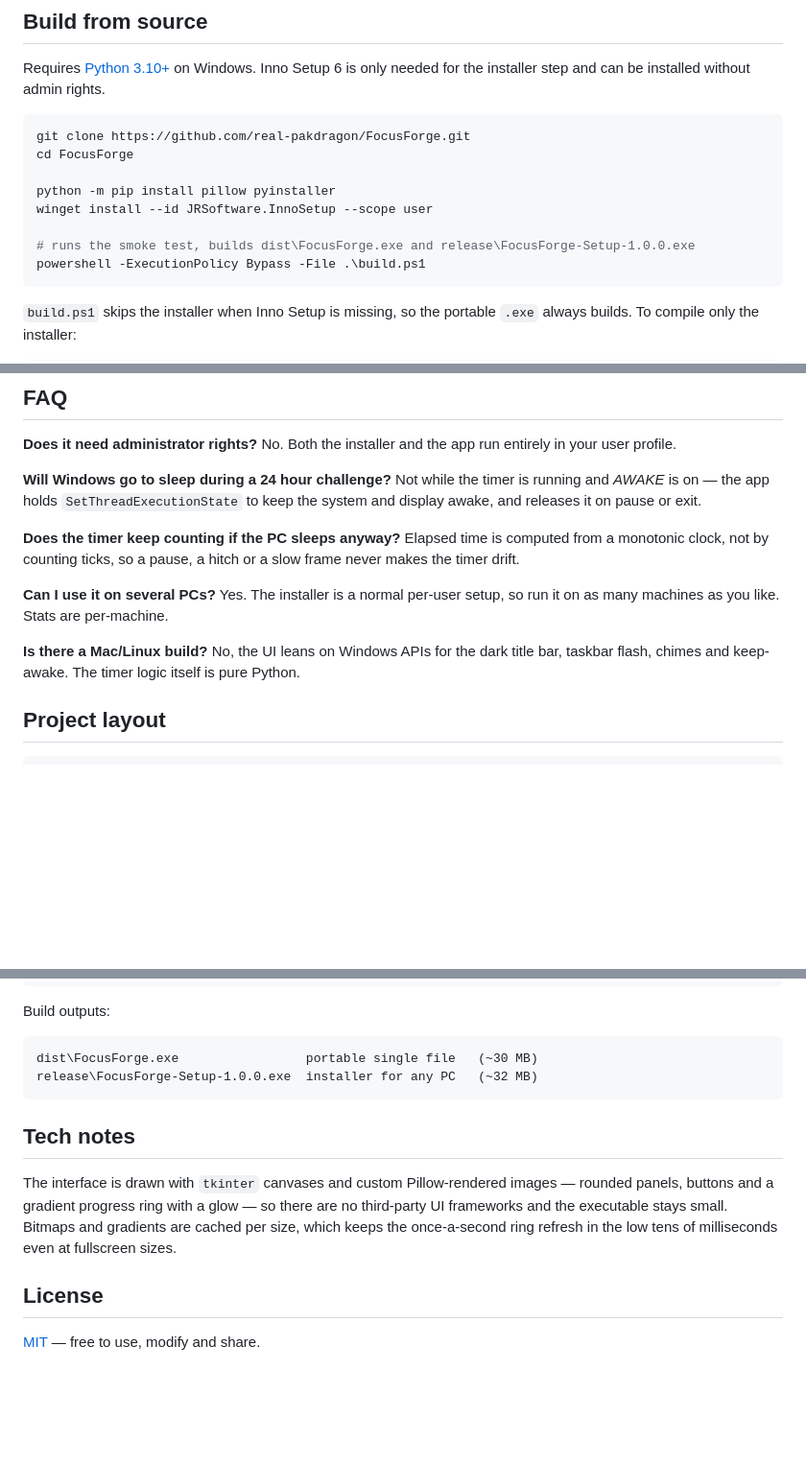
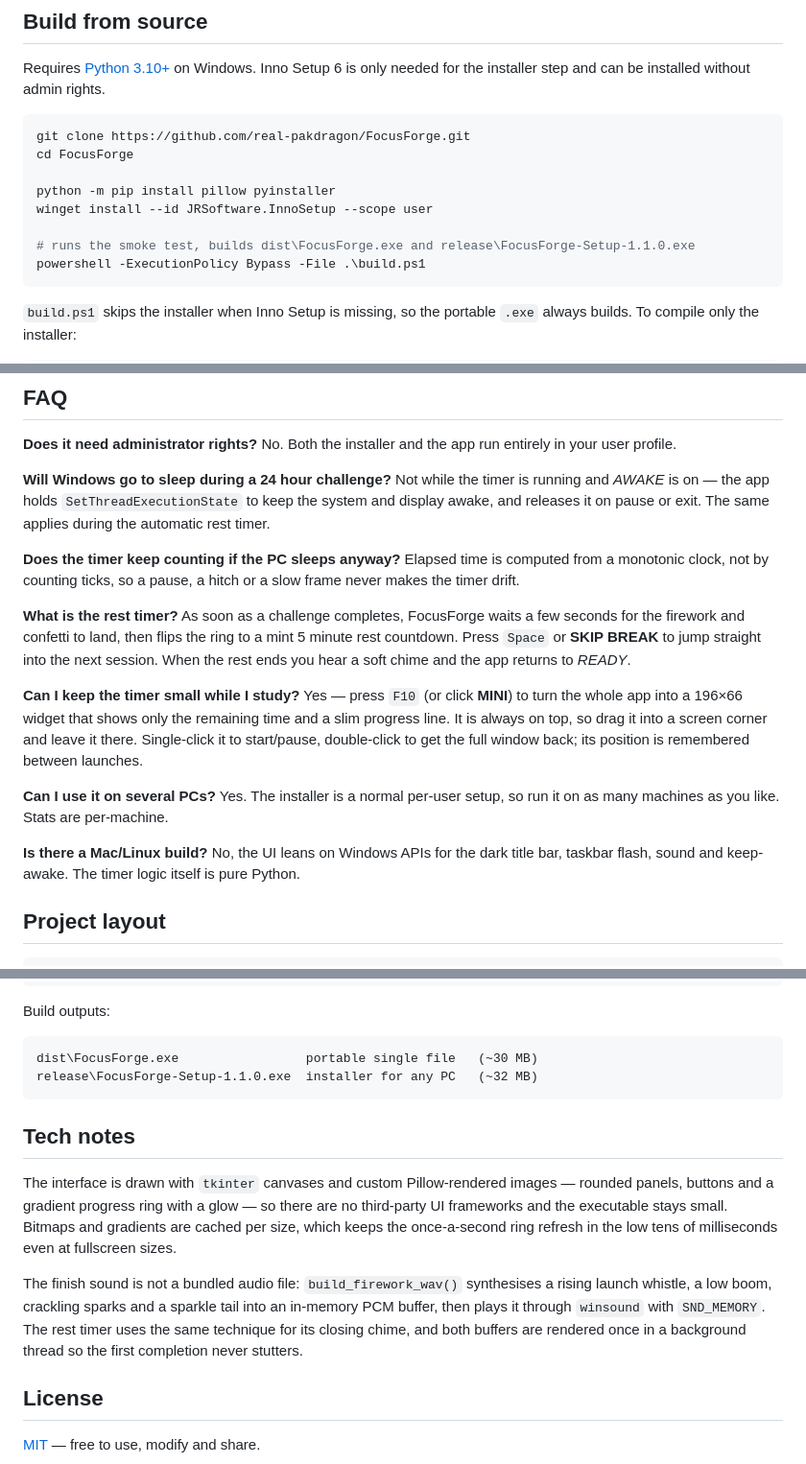
Before and after one commit to real-pakdragon/FocusForge, a Markdown page: README.md, 3 parts joined by grey strips. Shown at 96% size. Drawn GitHub-style; blank space fills up the shorter version.

````diff
--- a/README.md
+++ b/README.md
@@ -115,7 +127,7 @@ cd FocusForge
 python -m pip install pillow pyinstaller
 winget install --id JRSoftware.InnoSetup --scope user
 
-# runs the smoke test, builds dist\FocusForge.exe and release\FocusForge-Setup-1.0.0.exe
+# runs the smoke test, builds dist\FocusForge.exe and release\FocusForge-Setup-1.1.0.exe
 powershell -ExecutionPolicy Bypass -File .\build.ps1
 ```
 
@@ -172,18 +185,30 @@ No. Both the installer and the app run entirely in your user profile.
 **Will Windows go to sleep during a 24 hour challenge?**
 Not while the timer is running and *AWAKE* is on — the app holds
 `SetThreadExecutionState` to keep the system and display awake, and releases it on
-pause or exit.
+pause or exit. The same applies during the automatic rest timer.
 
 **Does the timer keep counting if the PC sleeps anyway?**
 Elapsed time is computed from a monotonic clock, not by counting ticks, so a pause,
 a hitch or a slow frame never makes the timer drift.
+
+**What is the rest timer?**
+As soon as a challenge completes, FocusForge waits a few seconds for the firework
+and confetti to land, then flips the ring to a mint 5 minute rest countdown. Press
+`Space` or **SKIP BREAK** to jump straight into the next session. When the rest ends
+you hear a soft chime and the app returns to *READY*.
+
+**Can I keep the timer small while I study?**
+Yes — press `F10` (or click **MINI**) to turn the whole app into a 196×66 widget that
+shows only the remaining time and a slim progress line. It is always on top, so drag
+it into a screen corner and leave it there. Single-click it to start/pause,
+double-click to get the full window back; its position is remembered between launches.
 
 **Can I use it on several PCs?**
 Yes. The installer is a normal per-user setup, so run it on as many machines as you
 like. Stats are per-machine.
 
 **Is there a Mac/Linux build?**
-No, the UI leans on Windows APIs for the dark title bar, taskbar flash, chimes and
+No, the UI leans on Windows APIs for the dark title bar, taskbar flash, sound and
 keep-awake. The timer logic itself is pure Python.
 
 ## Project layout
@@ -208,7 +233,7 @@ Build outputs:
 
 ```text
 dist\FocusForge.exe                 portable single file   (~30 MB)
-release\FocusForge-Setup-1.0.0.exe  installer for any PC   (~32 MB)
+release\FocusForge-Setup-1.1.0.exe  installer for any PC   (~32 MB)
 ```
 
 ## Tech notes
@@ -219,6 +244,12 @@ third-party UI frameworks and the executable stays small. Bitmaps and gradients
 cached per size, which keeps the once-a-second ring refresh in the low tens of
 milliseconds even at fullscreen sizes.
 
+The finish sound is not a bundled audio file: `build_firework_wav()` synthesises a
+rising launch whistle, a low boom, crackling sparks and a sparkle tail into an
+in-memory PCM buffer, then plays it through `winsound` with `SND_MEMORY`. The rest
+timer uses the same technique for its closing chime, and both buffers are rendered
+once in a background thread so the first completion never stutters.
+
 ## License
 
 [MIT](LICENSE) — free to use, modify and share.
````
Also changed, not shown: other parts of README.md (+26 -13 lines), docs/screenshot-break.png (added), docs/screenshot-complete.png, docs/screenshot-focus.png, docs/screenshot-widget.png (added), docs/screenshot.png, 6 other files.
